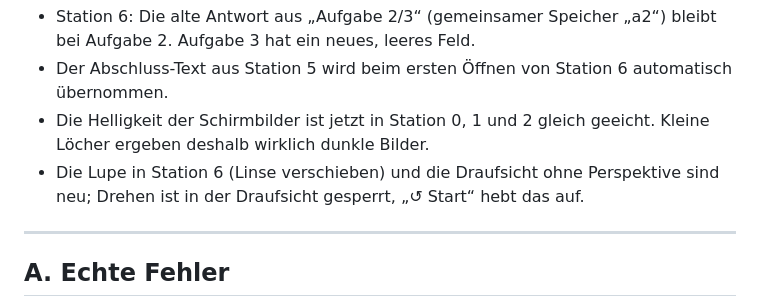
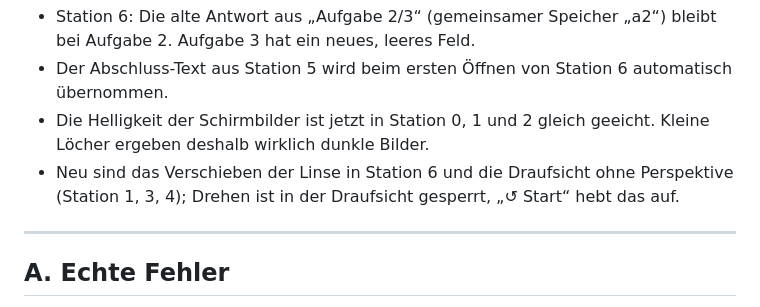
Before and after one commit to erikdahlmann/lochkamera-ueberarbeitung, a Markdown page: AENDERUNGEN.md, the part around the change. Rendered like a GitHub page.

Commit message:
Hinweis korrigiert

```diff
--- a/AENDERUNGEN.md
+++ b/AENDERUNGEN.md
@@ -21,7 +21,7 @@ Hinweise zur Umsetzung:
 - Station 6: Die alte Antwort aus „Aufgabe 2/3“ (gemeinsamer Speicher „a2“) bleibt bei Aufgabe 2. Aufgabe 3 hat ein neues, leeres Feld.
 - Der Abschluss-Text aus Station 5 wird beim ersten Öffnen von Station 6 automatisch übernommen.
 - Die Helligkeit der Schirmbilder ist jetzt in Station 0, 1 und 2 gleich geeicht. Kleine Löcher ergeben deshalb wirklich dunkle Bilder.
-- Die Lupe in Station 6 (Linse verschieben) und die Draufsicht ohne Perspektive sind neu; Drehen ist in der Draufsicht gesperrt, „↺ Start“ hebt das auf.
+- Neu sind das Verschieben der Linse in Station 6 und die Draufsicht ohne Perspektive (Station 1, 3, 4); Drehen ist in der Draufsicht gesperrt, „↺ Start“ hebt das auf.
 
 
 ---
```
